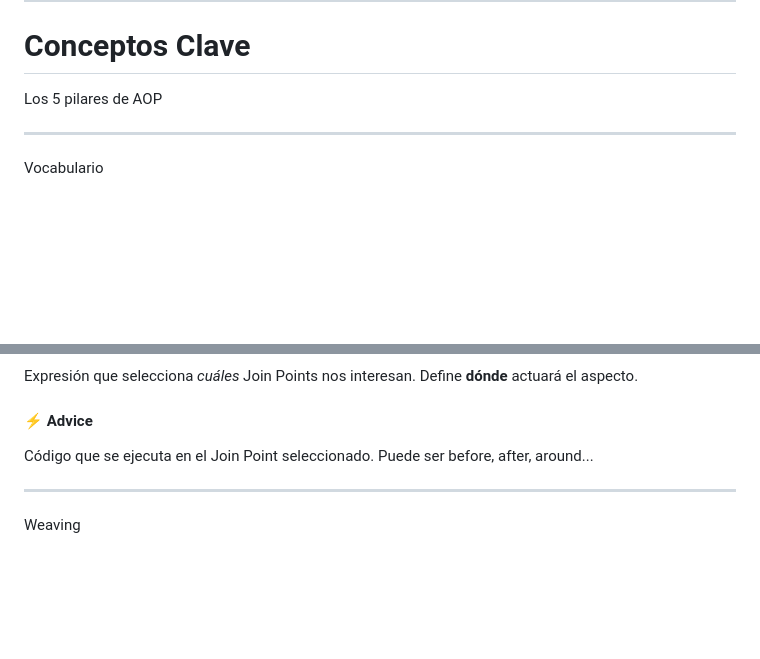
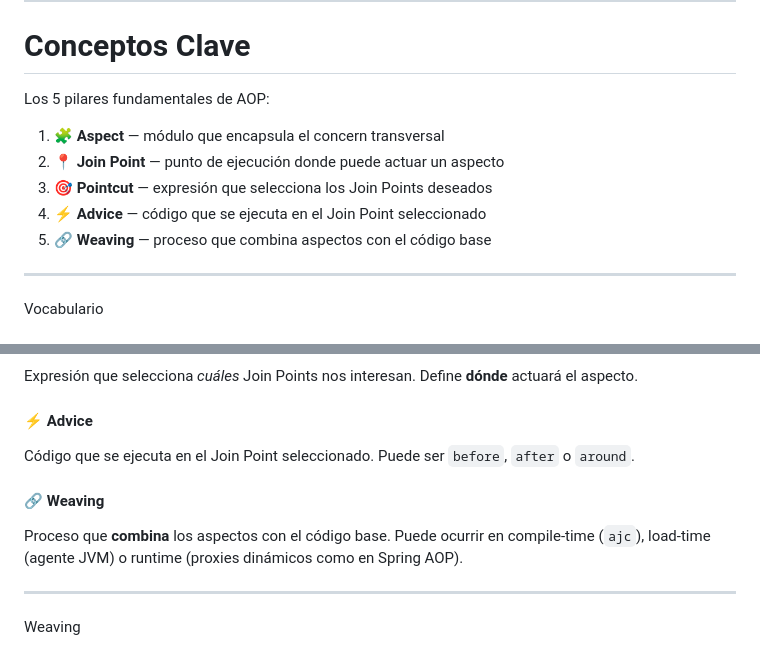
Before and after one commit to adrianyebid/Tutorial-AspectJ, a Markdown page: presentation.md, 2 parts joined by grey strips. GitHub-like rendering; blank space fills up the shorter version.

```diff
--- a/presentation.md
+++ b/presentation.md
@@ -321,7 +333,13 @@ La programación en AspectJ es una extensión *natural* de Java.
 
 # <span class="accent">Conceptos Clave</span>
 
-Los 5 pilares de AOP
+Los 5 pilares fundamentales de AOP:
+
+1. 🧩 **Aspect** — módulo que encapsula el concern transversal
+2. 📍 **Join Point** — punto de ejecución donde puede actuar un aspecto
+3. 🎯 **Pointcut** — expresión que selecciona los Join Points deseados
+4. ⚡ **Advice** — código que se ejecuta en el Join Point seleccionado
+5. 🔗 **Weaving** — proceso que combina aspectos con el código base
 
 ---
 
@@ -351,7 +369,13 @@ Expresión que selecciona *cuáles* Join Points nos interesan. Define **dónde**
 <div class="card green">
 
 #### ⚡ Advice
-Código que se ejecuta en el Join Point seleccionado. Puede ser before, after, around...
+Código que se ejecuta en el Join Point seleccionado. Puede ser `before`, `after` o `around`.
+
+</div>
+<div class="card red" style="grid-column: span 2;">
+
+#### 🔗 Weaving
+Proceso que **combina** los aspectos con el código base. Puede ocurrir en compile-time (`ajc`), load-time (agente JVM) o runtime (proxies dinámicos como en Spring AOP).
 
 </div>
 </div>
```
Also changed, not shown: other parts of presentation.md (+36 -30 lines).
